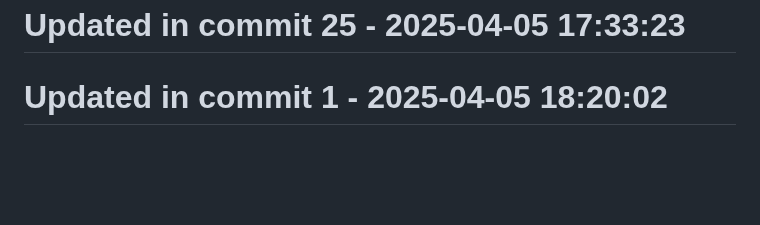
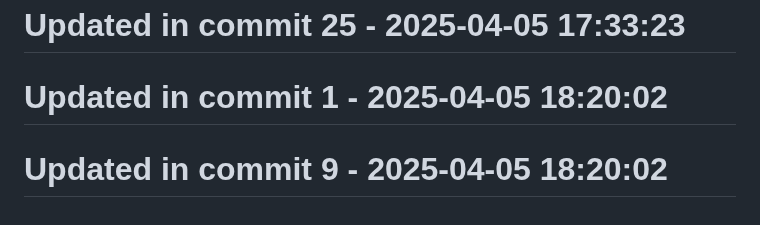
Before and after one commit to llamasearchai/llamaml, a Markdown page: README.md, the part around the change. Rendered like a GitHub page; blank space fills up the shorter version.

```diff
--- a/README.md
+++ b/README.md
@@ -243,3 +243,5 @@ LlamaML is licensed under the MIT License - see the [LICENSE](LICENSE) file for
 # Updated in commit 25 - 2025-04-05 17:33:23
 
 # Updated in commit 1 - 2025-04-05 18:20:02
+
+# Updated in commit 9 - 2025-04-05 18:20:02
```
